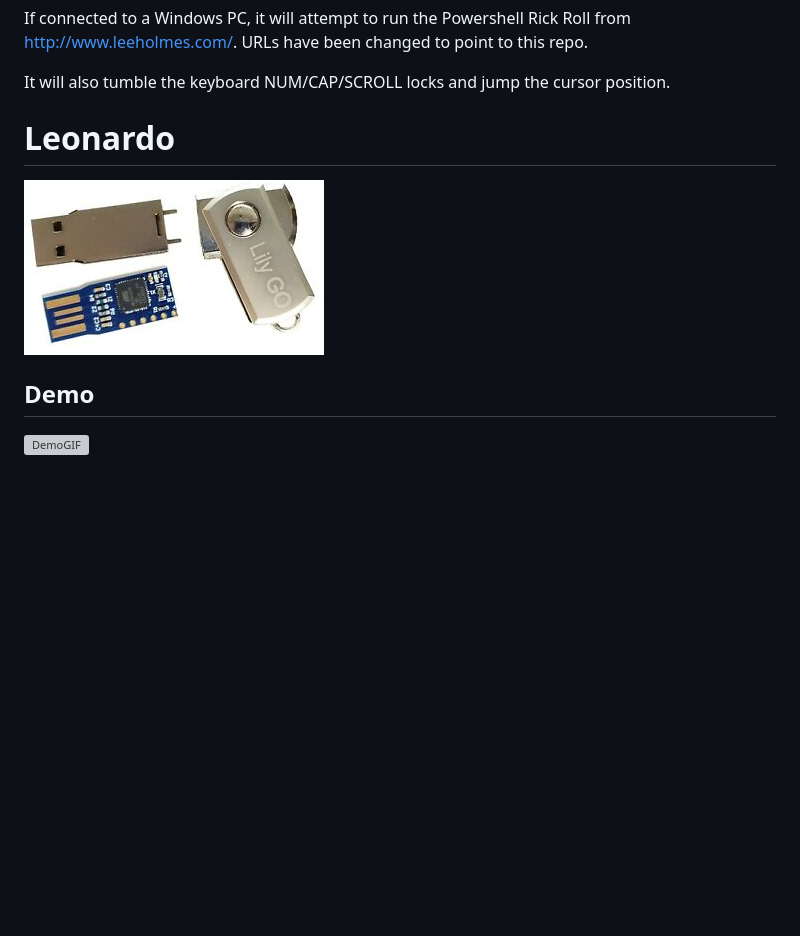
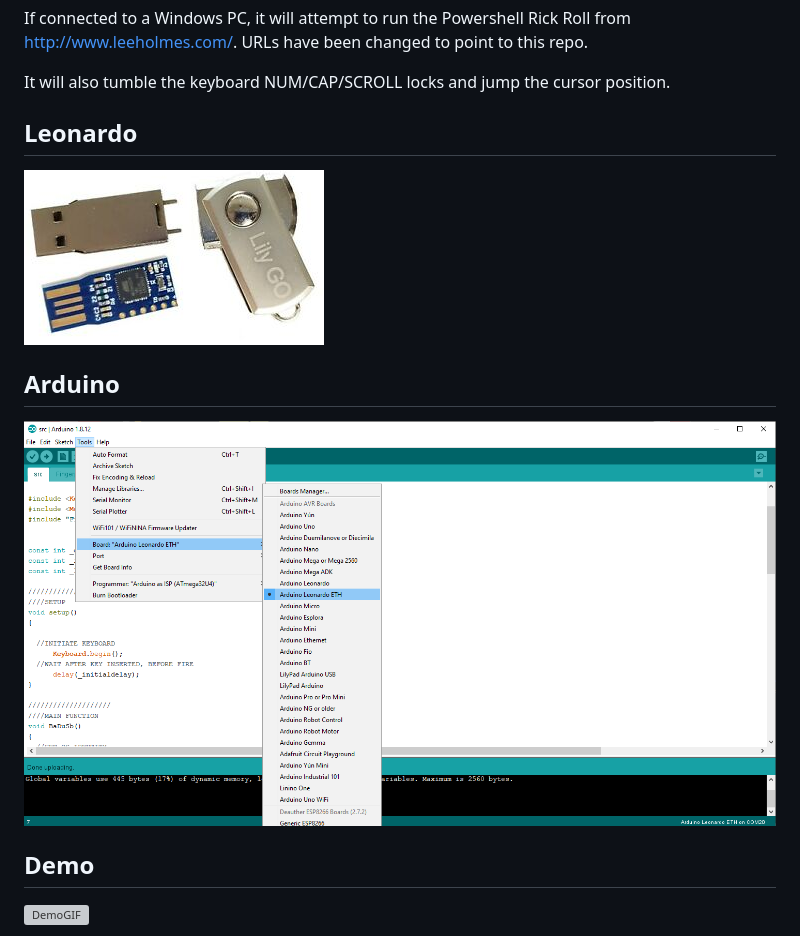
Before and after one commit to JDL-84/LeonardoRickRoll, a Markdown page: README.md, the part around the change. GitHub-like rendering; pictures changed too: docs/Data/Assets/Arduino.png (added); blank space fills up the shorter version; grey boxes are pictures that could not be loaded.

```diff
--- a/README.md
+++ b/README.md
@@ -9,8 +9,11 @@ URLs have been changed to point to this repo.
 It will also tumble the keyboard NUM/CAP/SCROLL locks and jump the cursor position.
 
 
-# Leonardo
+## Leonardo
 <img src="docs/Data/Assets/Leonardo.png" alt="Leonardo BadUsb">
+
+## Arduino
+<img src="docs/Data/Assets/Arduino.png" alt="Leonardo BadUsb">
 
 
 ## Demo
```
